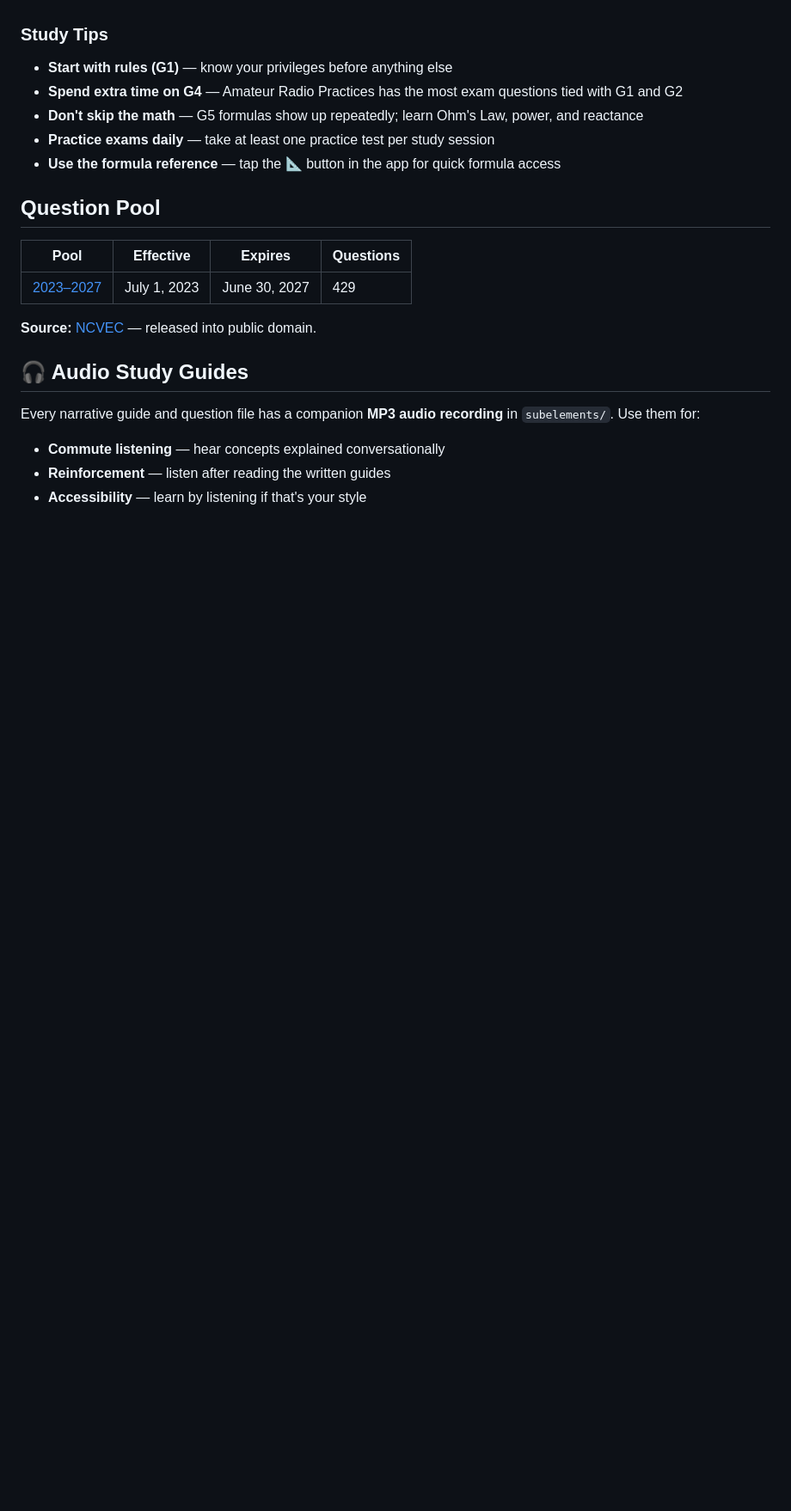
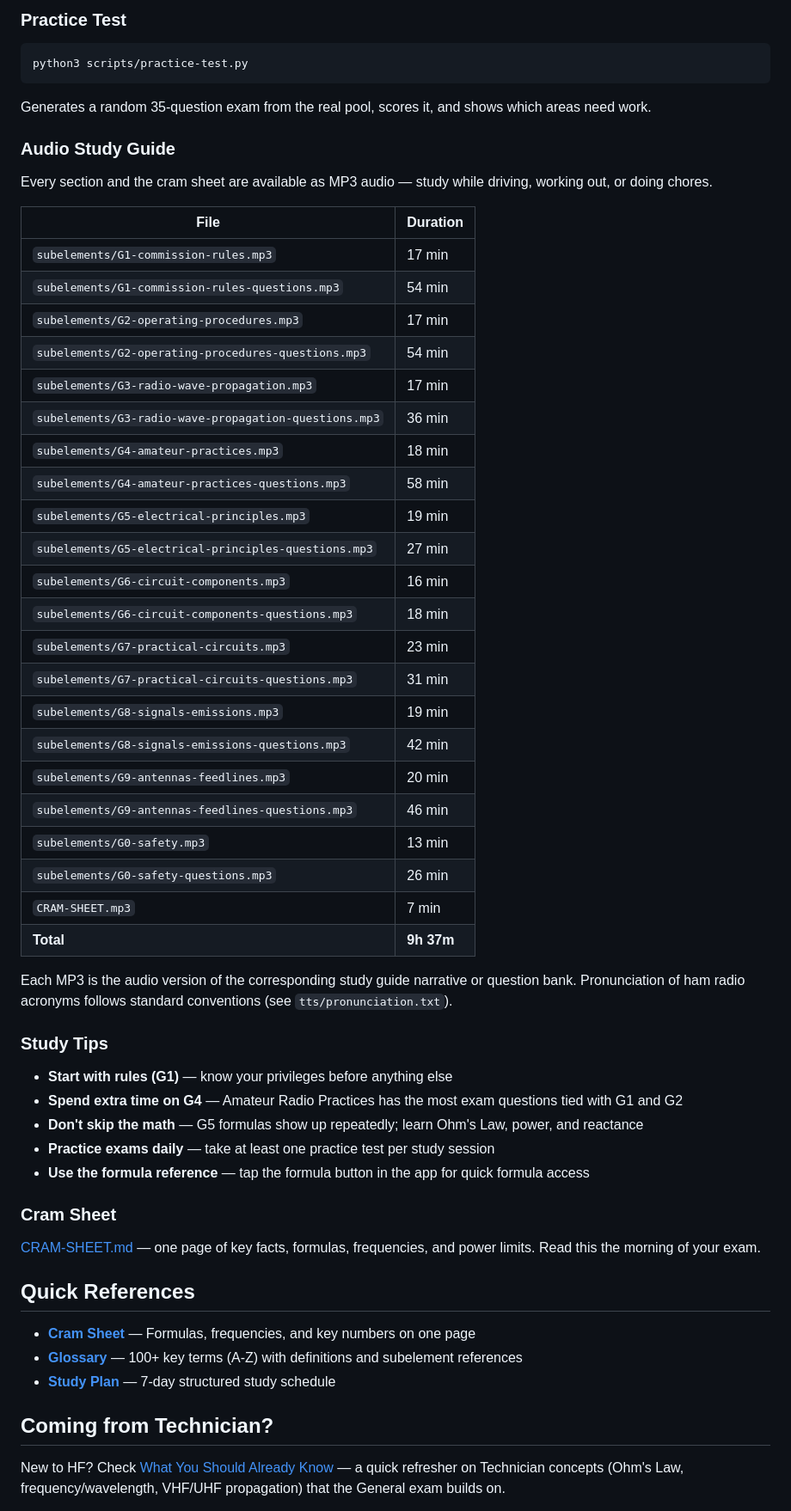
Before and after one commit to jeremy-windsor/general-study-guide, a Markdown page: README.md, the part around one of its changes. Shown at 86% size. GitHub-like rendering; blank space fills up the shorter version.

````diff
--- a/README.md
+++ b/README.md
@@ -77,3 +93,41 @@ New to HF? Check [What You Should Already Know](TECHNICIAN-BRIDGE.md) — a quic
+### Practice Test
+
+```bash
+python3 scripts/practice-test.py
+```
+
+Generates a random 35-question exam from the real pool, scores it, and shows which areas need work.
+
+### Audio Study Guide
+
+Every section and the cram sheet are available as MP3 audio — study while driving, working out, or doing chores.
+
+| File | Duration |
+|------|----------|
+| `subelements/G1-commission-rules.mp3` | 17 min |
+| `subelements/G1-commission-rules-questions.mp3` | 54 min |
+| `subelements/G2-operating-procedures.mp3` | 17 min |
+| `subelements/G2-operating-procedures-questions.mp3` | 54 min |
+| `subelements/G3-radio-wave-propagation.mp3` | 17 min |
+| `subelements/G3-radio-wave-propagation-questions.mp3` | 36 min |
+| `subelements/G4-amateur-practices.mp3` | 18 min |
+| `subelements/G4-amateur-practices-questions.mp3` | 58 min |
+| `subelements/G5-electrical-principles.mp3` | 19 min |
+| `subelements/G5-electrical-principles-questions.mp3` | 27 min |
+| `subelements/G6-circuit-components.mp3` | 16 min |
+| `subelements/G6-circuit-components-questions.mp3` | 18 min |
+| `subelements/G7-practical-circuits.mp3` | 23 min |
+| `subelements/G7-practical-circuits-questions.mp3` | 31 min |
+| `subelements/G8-signals-emissions.mp3` | 19 min |
+| `subelements/G8-signals-emissions-questions.mp3` | 42 min |
+| `subelements/G9-antennas-feedlines.mp3` | 20 min |
+| `subelements/G9-antennas-feedlines-questions.mp3` | 46 min |
+| `subelements/G0-safety.mp3` | 13 min |
+| `subelements/G0-safety-questions.mp3` | 26 min |
+| `CRAM-SHEET.mp3` | 7 min |
+| **Total** | **9h 37m** |
+
+Each MP3 is the audio version of the corresponding study guide narrative or question bank. Pronunciation of ham radio acronyms follows standard conventions (see `tts/pronunciation.txt`).
 
 ### Study Tips
 
@@ -81,21 +135,19 @@ New to HF? Check [What You Should Already Know](TECHNICIAN-BRIDGE.md) — a quic
 - **Spend extra time on G4** — Amateur Radio Practices has the most exam questions tied with G1 and G2
 - **Don't skip the math** — G5 formulas show up repeatedly; learn Ohm's Law, power, and reactance
 - **Practice exams daily** — take at least one practice test per study session
-- **Use the formula reference** — tap the 📐 button in the app for quick formula access
+- **Use the formula reference** — tap the formula button in the app for quick formula access
 
-## Question Pool
+### Cram Sheet
 
-| Pool | Effective | Expires | Questions |
-|------|-----------|---------|-----------|
-| [2023–2027](pools/2023-2027/) | July 1, 2023 | June 30, 2027 | 429 |
+[CRAM-SHEET.md](CRAM-SHEET.md) — one page of key facts, formulas, frequencies, and power limits. Read this the morning of your exam.
 
-**Source:** [NCVEC](https://www.ncvec.org/index.php/2023-2027-general-question-pool-release) — released into public domain.
+## Quick References
 
-## 🎧 Audio Study Guides
+- **[Cram Sheet](CRAM-SHEET.md)** — Formulas, frequencies, and key numbers on one page
+- **[Glossary](GLOSSARY.md)** — 100+ key terms (A-Z) with definitions and subelement references
+- **[Study Plan](STUDY-PLAN.md)** — 7-day structured study schedule
 
-Every narrative guide and question file has a companion **MP3 audio recording** in `subelements/`. Use them for:
+## Coming from Technician?
 
-- **Commute listening** — hear concepts explained conversationally
-- **Reinforcement** — listen after reading the written guides
-- **Accessibility** — learn by listening if that's your style
+New to HF? Check [What You Should Already Know](TECHNICIAN-BRIDGE.md) — a quick refresher on Technician concepts (Ohm's Law, frequency/wavelength, VHF/UHF propagation) that the General exam builds on.
 
````
Also changed, not shown: other parts of README.md (+69 -36 lines).
